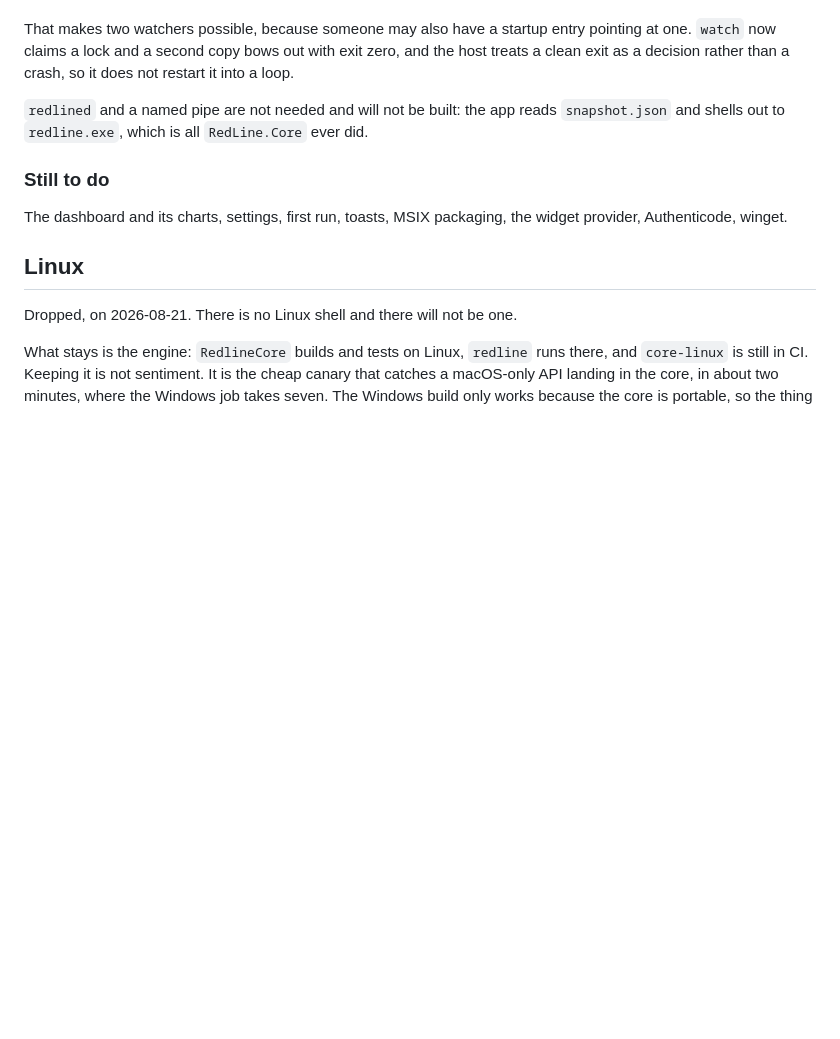
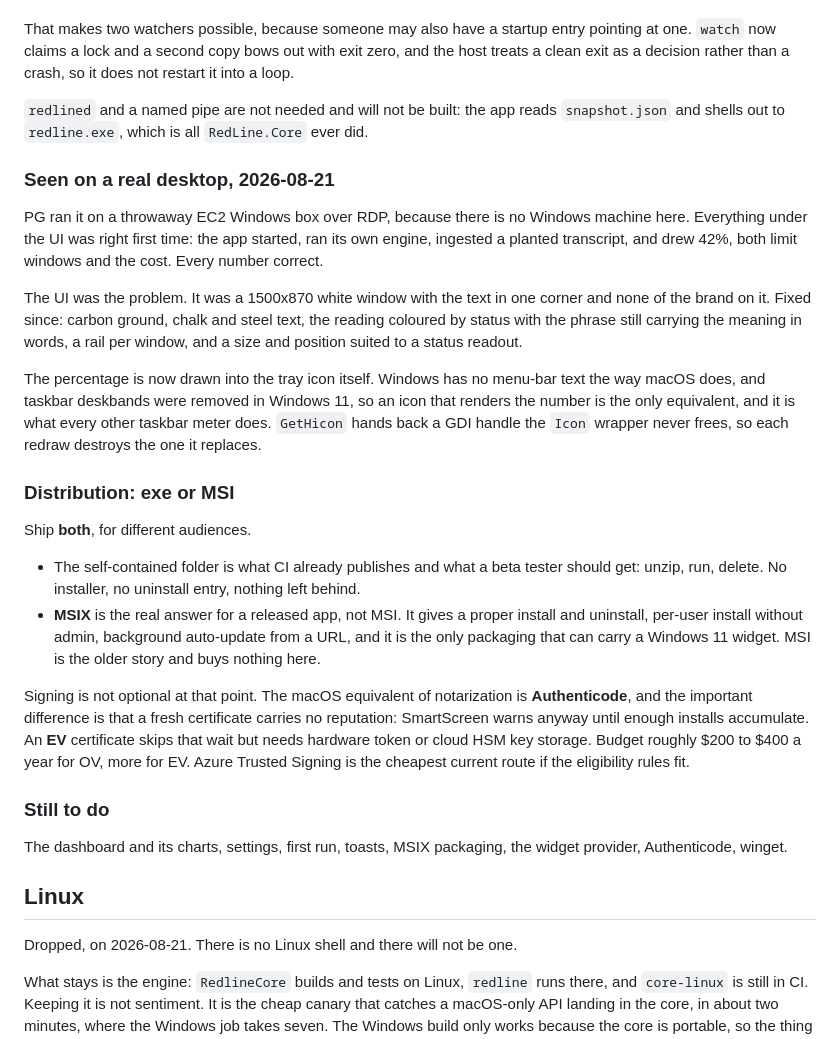
Before and after one commit to goriparthi/redline, a Markdown page: notes/cross-platform.md, the part around the change. Rendered like a GitHub page; blank space fills up the shorter version.

Commit message:
Record what the first real Windows run showed

```diff
--- a/notes/cross-platform.md
+++ b/notes/cross-platform.md
@@ -229,6 +229,40 @@ a clean exit as a decision rather than a crash, so it does not restart it into a
 `redlined` and a named pipe are not needed and will not be built: the app reads `snapshot.json`
 and shells out to `redline.exe`, which is all `RedLine.Core` ever did.
 
+### Seen on a real desktop, 2026-08-21
+
+PG ran it on a throwaway EC2 Windows box over RDP, because there is no Windows machine here.
+Everything under the UI was right first time: the app started, ran its own engine, ingested a
+planted transcript, and drew 42%, both limit windows and the cost. Every number correct.
+
+The UI was the problem. It was a 1500x870 white window with the text in one corner and none of
+the brand on it. Fixed since: carbon ground, chalk and steel text, the reading coloured by
+status with the phrase still carrying the meaning in words, a rail per window, and a size and
+position suited to a status readout.
+
+The percentage is now drawn into the tray icon itself. Windows has no menu-bar text the way
+macOS does, and taskbar deskbands were removed in Windows 11, so an icon that renders the
+number is the only equivalent, and it is what every other taskbar meter does. `GetHicon` hands
+back a GDI handle the `Icon` wrapper never frees, so each redraw destroys the one it replaces.
+
+### Distribution: exe or MSI
+
+Ship **both**, for different audiences.
+
+- The self-contained folder is what CI already publishes and what a beta tester should get:
+  unzip, run, delete. No installer, no uninstall entry, nothing left behind.
+- **MSIX** is the real answer for a released app, not MSI. It gives a proper install and
+  uninstall, per-user install without admin, background auto-update from a URL, and it is the
+  only packaging that can carry a Windows 11 widget. MSI is the older story and buys nothing
+  here.
+
+Signing is not optional at that point. The macOS equivalent of notarization is
+**Authenticode**, and the important difference is that a fresh certificate carries no
+reputation: SmartScreen warns anyway until enough installs accumulate. An **EV** certificate
+skips that wait but needs hardware token or cloud HSM key storage. Budget roughly $200 to $400
+a year for OV, more for EV. Azure Trusted Signing is the cheapest current route if the
+eligibility rules fit.
+
 ### Still to do
 
 The dashboard and its charts, settings, first run, toasts, MSIX packaging, the widget
```
